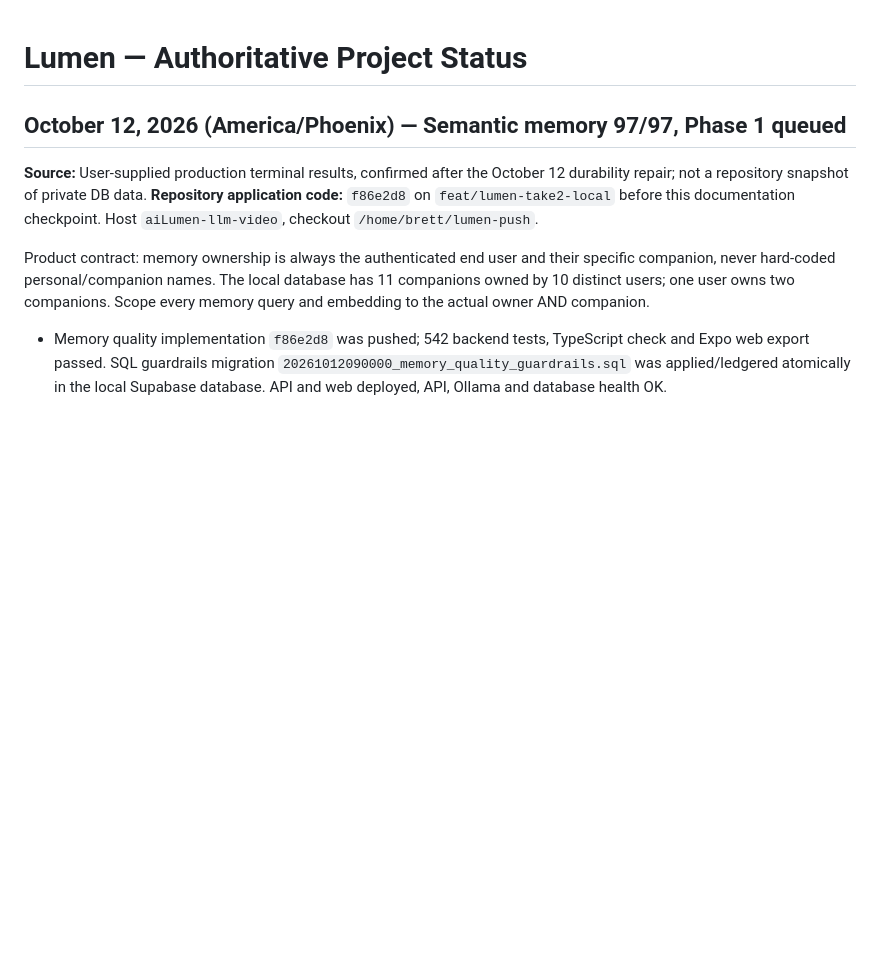
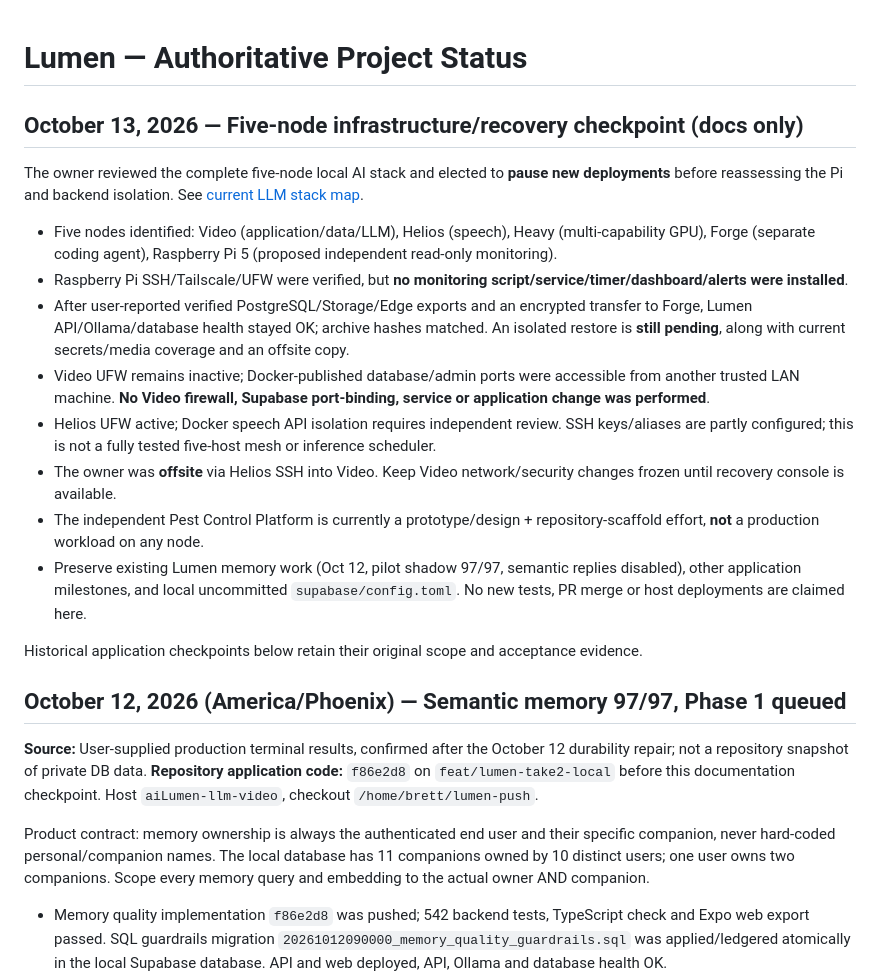
Before and after one commit to brettbaysinger-boop/lumen-app, a Markdown page: docs/PROJECT-STATUS.md, the part around the change. Drawn GitHub-style; blank space fills up the shorter version.

Commit message:
docs: checkpoint infrastructure and backups without runtime claims

```diff
--- a/docs/PROJECT-STATUS.md
+++ b/docs/PROJECT-STATUS.md
@@ -1,4 +1,21 @@
 # Lumen — Authoritative Project Status
+
+<!-- five-node-infrastructure-handoff-2026-10-13 -->
+## October 13, 2026 — Five-node infrastructure/recovery checkpoint (docs only)
+
+The owner reviewed the complete five-node local AI stack and elected to **pause new deployments** before reassessing the Pi and backend isolation. See [current LLM stack map](LLM-STACK-MAP-2026-10-13.md).
+
+- Five nodes identified: Video (application/data/LLM), Helios (speech), Heavy (multi-capability GPU), Forge (separate coding agent), Raspberry Pi 5 (proposed independent read-only monitoring).
+- Raspberry Pi SSH/Tailscale/UFW were verified, but **no monitoring script/service/timer/dashboard/alerts were installed**.
+- After user-reported verified PostgreSQL/Storage/Edge exports and an encrypted transfer to Forge, Lumen API/Ollama/database health stayed OK; archive hashes matched. An isolated restore is **still pending**, along with current secrets/media coverage and an offsite copy.
+- Video UFW remains inactive; Docker-published database/admin ports were accessible from another trusted LAN machine. **No Video firewall, Supabase port-binding, service or application change was performed**.
+- Helios UFW active; Docker speech API isolation requires independent review. SSH keys/aliases are partly configured; this is not a fully tested five-host mesh or inference scheduler.
+- The owner was **offsite** via Helios SSH into Video. Keep Video network/security changes frozen until recovery console is available.
+- The independent Pest Control Platform is currently a prototype/design + repository-scaffold effort, **not** a production workload on any node.
+- Preserve existing Lumen memory work (Oct 12, pilot shadow 97/97, semantic replies disabled), other application milestones, and local uncommitted `supabase/config.toml`. No new tests, PR merge or host deployments are claimed here.
+
+Historical application checkpoints below retain their original scope and acceptance evidence.
+
 
 <!-- memory-97-97-gold-standard-checkpoint-2026-10-12 -->
 ## October 12, 2026 (America/Phoenix) — Semantic memory 97/97, Phase 1 queued
```
